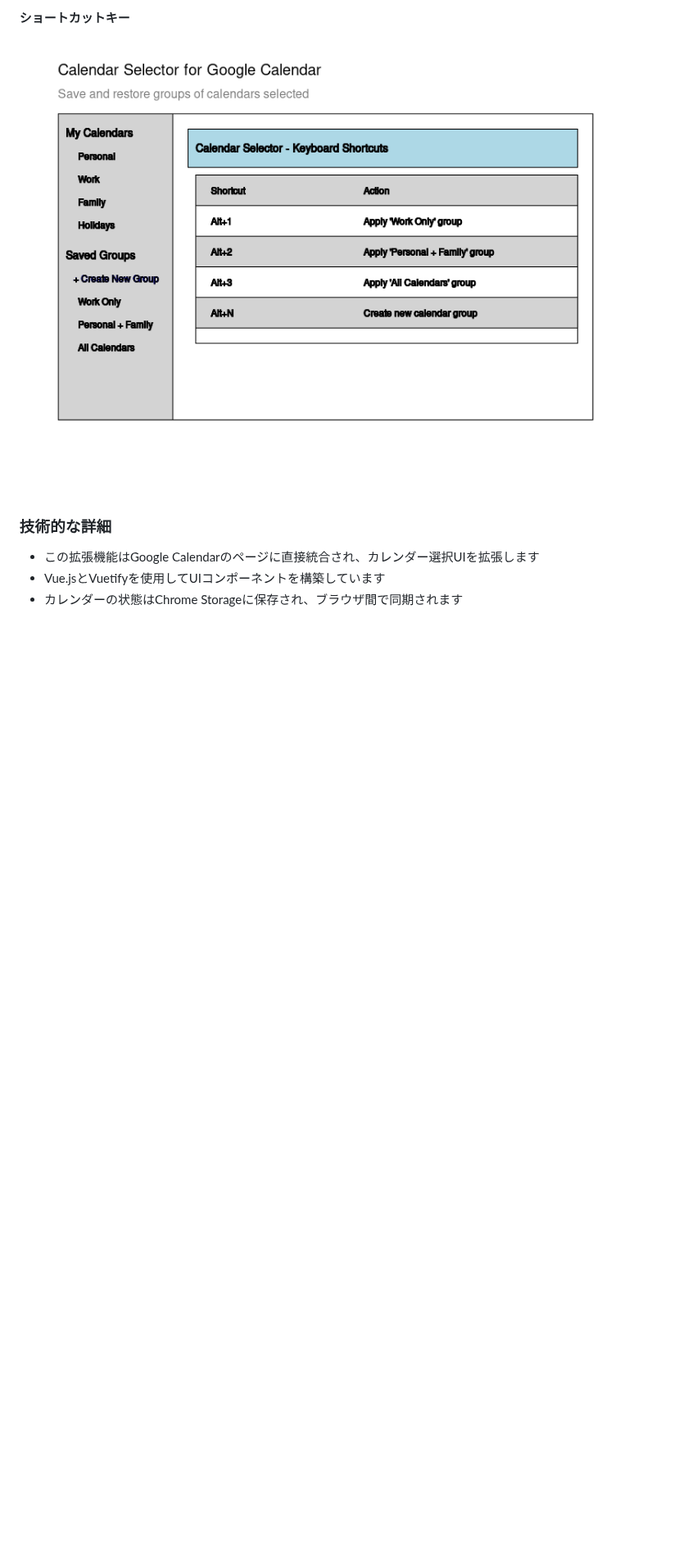
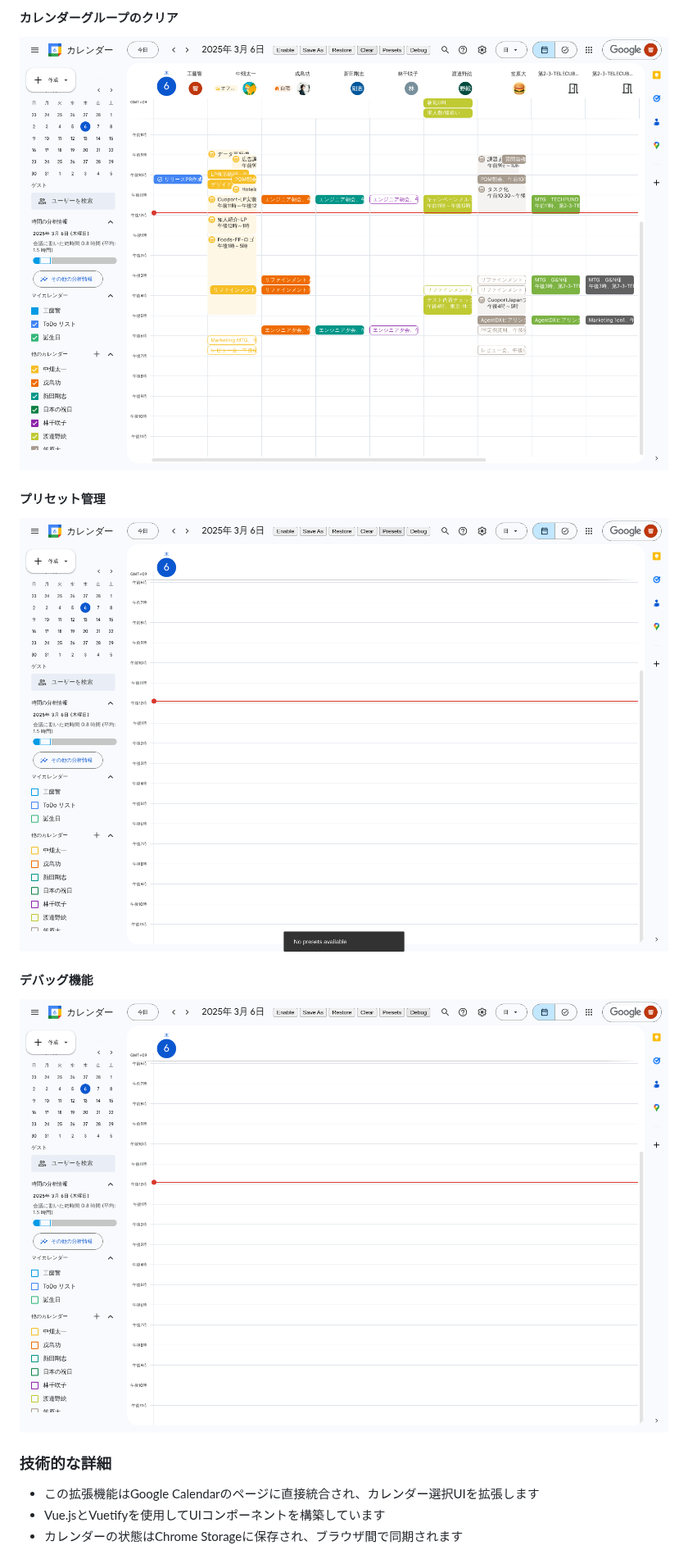
Before and after one commit to foodslabo/calendar_selector, a Markdown page: README.md, the part around one of its changes. Shown at 82% size. Rendered like a GitHub page; pictures changed too: images/calendar_selector_clear.png (added), images/calendar_selector_debug.png (added), images/calendar_selector_presets.png (added); blank space fills up the shorter version.

Commit message:
Update README.md with real extension screenshots
Co-Authored-By: engineer@cuolega.co.jp <engineer@cuolega.co.jp>

```diff
--- a/README.md
+++ b/README.md
@@ -42,6 +42,12 @@
 
-#### ショートカットキー
-![ショートカットキー](images/calendar_selector_shortcuts.png)
+#### カレンダーグループのクリア
+![カレンダーグループのクリア](images/calendar_selector_clear.png)
+
+#### プリセット管理
+![プリセット管理](images/calendar_selector_presets.png)
+
+#### デバッグ機能
+![デバッグ機能](images/calendar_selector_debug.png)
 
 ### 技術的な詳細
 - この拡張機能はGoogle Calendarのページに直接統合され、カレンダー選択UIを拡張します
```
Also changed, not shown: other parts of README.md (+3 -3 lines), images/calendar_selector_interface.png (added), images/calendar_selector_restore.png (added).
